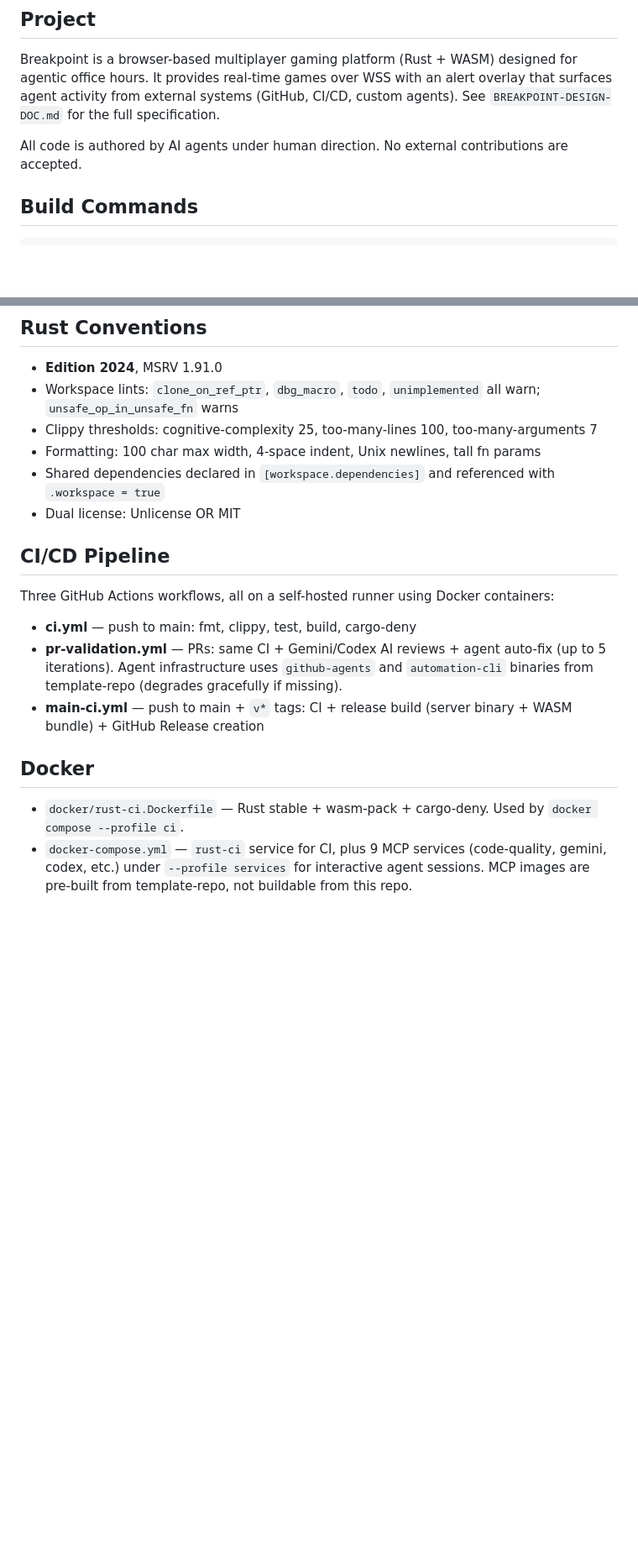
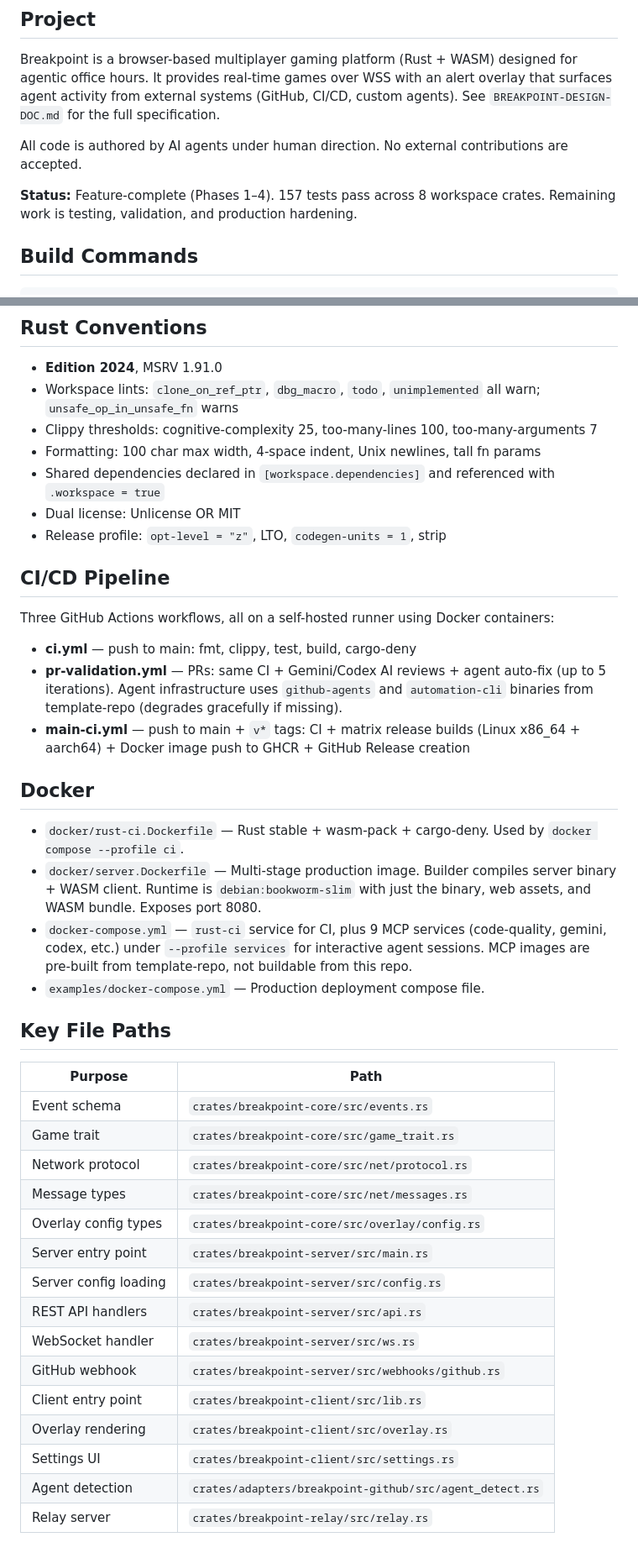
Before and after one commit to AndrewAltimit/breakpoint, a Markdown page: CLAUDE.md, 2 parts joined by grey strips. Shown at 84% size. Rendered like a GitHub page; blank space fills up the shorter version.

```diff
--- a/CLAUDE.md
+++ b/CLAUDE.md
@@ -7,6 +7,8 @@ This file provides guidance to Claude Code (claude.ai/code) when working with co
 Breakpoint is a browser-based multiplayer gaming platform (Rust + WASM) designed for agentic office hours. It provides real-time games over WSS with an alert overlay that surfaces agent activity from external systems (GitHub, CI/CD, custom agents). See `BREAKPOINT-DESIGN-DOC.md` for the full specification.
 
 All code is authored by AI agents under human direction. No external contributions are accepted.
+
+**Status:** Feature-complete (Phases 1–4). 157 tests pass across 8 workspace crates. Remaining work is testing, validation, and production hardening.
 
 ## Build Commands
 
@@ -78,6 +94,7 @@ docker compose --profile ci run --rm rust-ci cargo test --workspace
 - Formatting: 100 char max width, 4-space indent, Unix newlines, tall fn params
 - Shared dependencies declared in `[workspace.dependencies]` and referenced with `.workspace = true`
 - Dual license: Unlicense OR MIT
+- Release profile: `opt-level = "z"`, LTO, `codegen-units = 1`, strip
 
 ## CI/CD Pipeline
 
@@ -85,9 +102,31 @@ Three GitHub Actions workflows, all on a self-hosted runner using Docker contain
 
 - **ci.yml** — push to main: fmt, clippy, test, build, cargo-deny
 - **pr-validation.yml** — PRs: same CI + Gemini/Codex AI reviews + agent auto-fix (up to 5 iterations). Agent infrastructure uses `github-agents` and `automation-cli` binaries from template-repo (degrades gracefully if missing).
-- **main-ci.yml** — push to main + `v*` tags: CI + release build (server binary + WASM bundle) + GitHub Release creation
+- **main-ci.yml** — push to main + `v*` tags: CI + matrix release builds (Linux x86_64 + aarch64) + Docker image push to GHCR + GitHub Release creation
 
 ## Docker
 
 - `docker/rust-ci.Dockerfile` — Rust stable + wasm-pack + cargo-deny. Used by `docker compose --profile ci`.
+- `docker/server.Dockerfile` — Multi-stage production image. Builder compiles server binary + WASM client. Runtime is `debian:bookworm-slim` with just the binary, web assets, and WASM bundle. Exposes port 8080.
 - `docker-compose.yml` — `rust-ci` service for CI, plus 9 MCP services (code-quality, gemini, codex, etc.) under `--profile services` for interactive agent sessions. MCP images are pre-built from template-repo, not buildable from this repo.
+- `examples/docker-compose.yml` — Production deployment compose file.
+
+## Key File Paths
+
+| Purpose | Path |
+|---------|------|
+| Event schema | `crates/breakpoint-core/src/events.rs` |
+| Game trait | `crates/breakpoint-core/src/game_trait.rs` |
+| Network protocol | `crates/breakpoint-core/src/net/protocol.rs` |
+| Message types | `crates/breakpoint-core/src/net/messages.rs` |
+| Overlay config types | `crates/breakpoint-core/src/overlay/config.rs` |
+| Server entry point | `crates/breakpoint-server/src/main.rs` |
+| Server config loading | `crates/breakpoint-server/src/config.rs` |
+| REST API handlers | `crates/breakpoint-server/src/api.rs` |
+| WebSocket handler | `crates/breakpoint-server/src/ws.rs` |
+| GitHub webhook | `crates/breakpoint-server/src/webhooks/github.rs` |
+| Client entry point | `crates/breakpoint-client/src/lib.rs` |
+| Overlay rendering | `crates/breakpoint-client/src/overlay.rs` |
+| Settings UI | `crates/breakpoint-client/src/settings.rs` |
+| Agent detection | `crates/adapters/breakpoint-github/src/agent_detect.rs` |
+| Relay server | `crates/breakpoint-relay/src/relay.rs` |
```
Also changed, not shown: other parts of CLAUDE.md (+22 -8 lines), AGENTS.md (added, +82 -0 lines).
